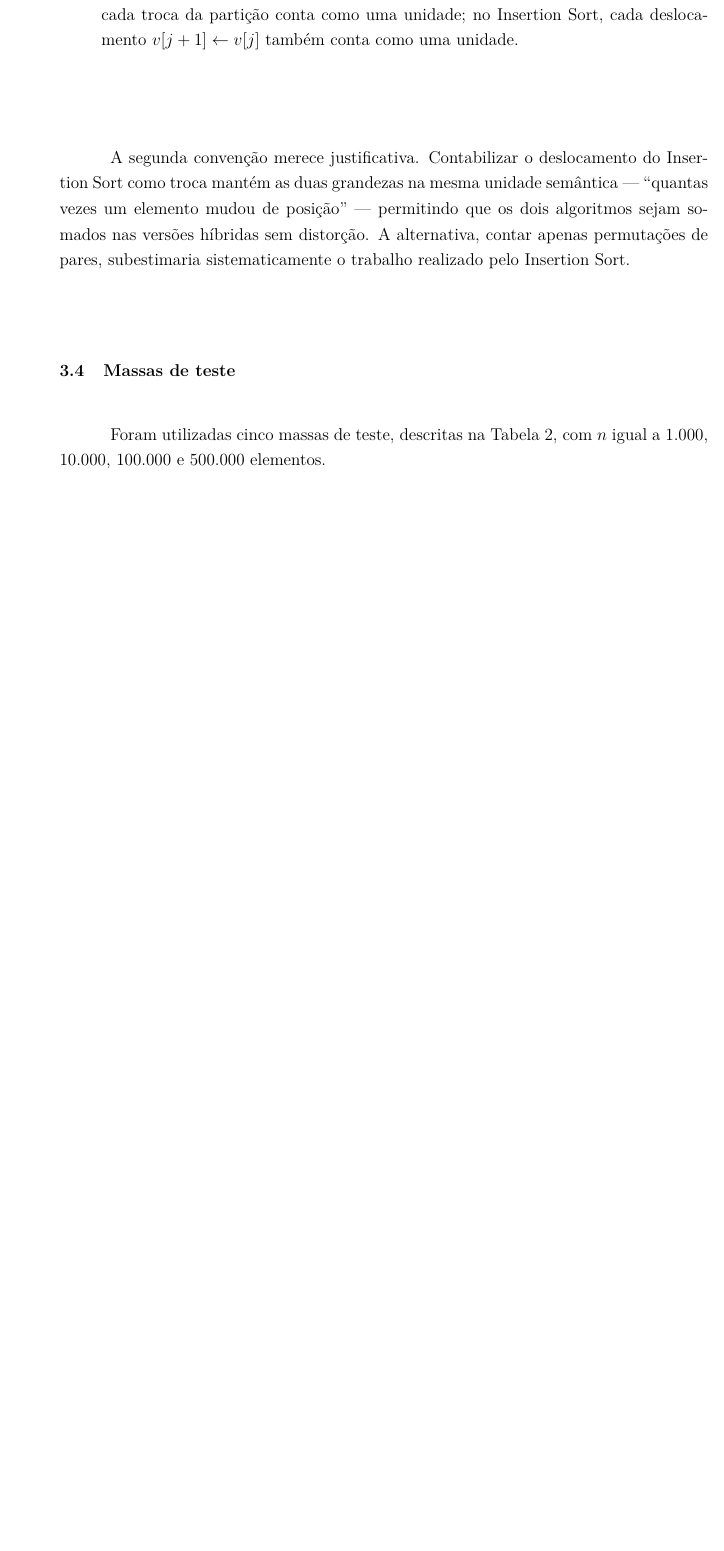
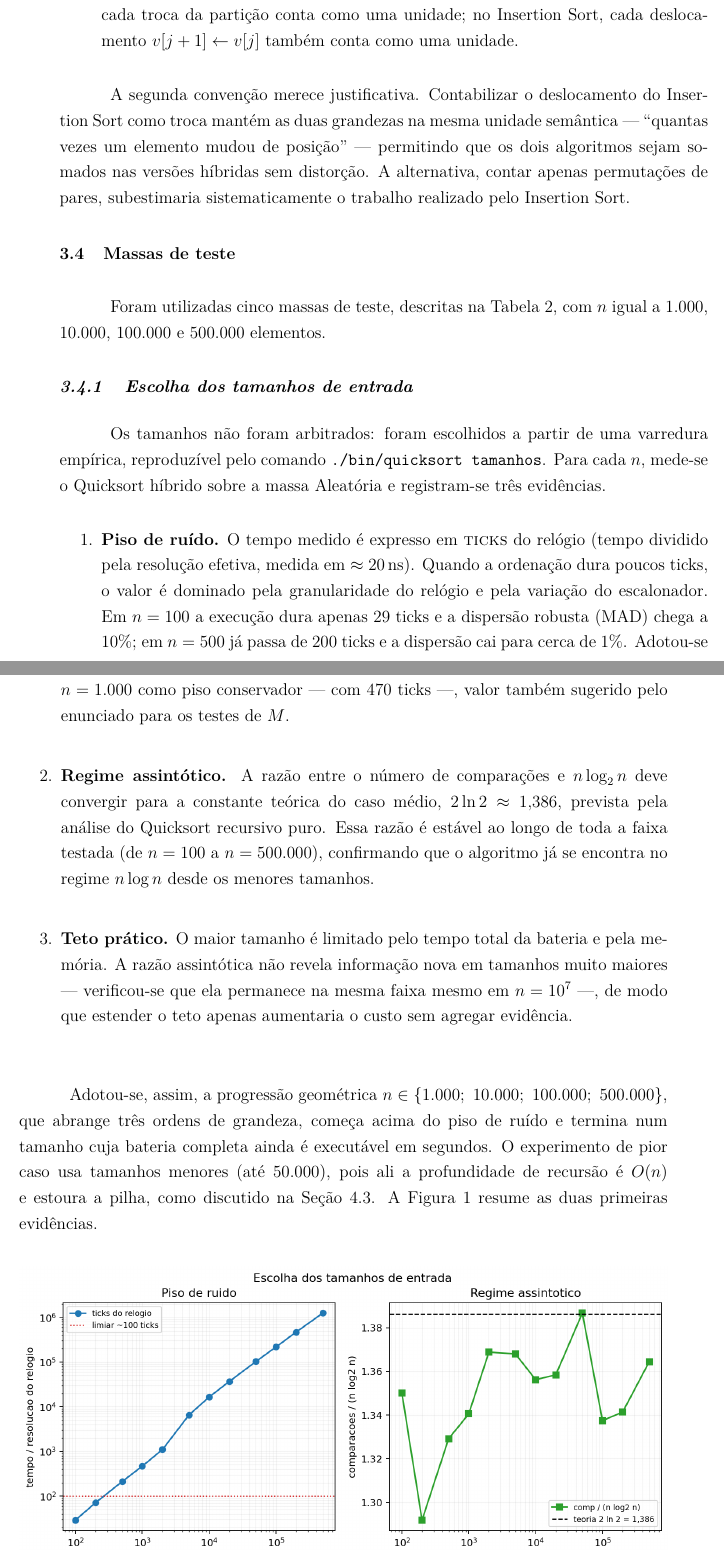
Before and after one commit to marcusPrado02/TP_01_PAA_2_Semestre_2026, a LaTeX thesis (relatorio/Projeto.tex, which reads relatorio/texto/metodologia.tex): part of page 17 of 37 before the commit and two parts of pages 17 and 18 of 39 after it, the two joined at a grey line, cut so that both start at the same text, the shorter picture padded with empty space. Compiled offline with pdfLaTeX; a LaTeX package or settings file that is missing is left out.

Commit message:
docs: document how input sizes were chosen
Add a 'Escolha dos tamanhos de entrada' subsection to the methodology
and a matching README section, both reproducing the criterion: noise
floor, asymptotic regime and practical ceiling. Rebuild Projeto.pdf
(39 pages).

```diff
--- a/relatorio/texto/metodologia.tex
+++ b/relatorio/texto/metodologia.tex
@@ -72,3 +72,43 @@ de pares, subestimaria sistematicamente o trabalho realizado pelo Insertion Sort
 
 Foram utilizadas cinco massas de teste, descritas na Tabela \ref{tab:massas}, com
 $n$ igual a 1.000, 10.000, 100.000 e 500.000 elementos.
+
+\subsection{Escolha dos tamanhos de entrada}
+\label{sec:escolha-n}
+
+Os tamanhos não foram arbitrados: foram escolhidos a partir de uma varredura
+empírica, reproduzível pelo comando \texttt{./bin/quicksort tamanhos}. Para cada
+$n$, mede-se o Quicksort híbrido sobre a massa Aleatória e registram-se três
+evidências.
+
+\begin{enumerate}
+  \item \textbf{Piso de ruído.} O tempo medido é expresso em \emph{ticks} do
+        relógio (tempo dividido pela resolução efetiva, medida em
+        $\approx 20$\,ns). Quando a ordenação dura poucos ticks, o valor é
+        dominado pela granularidade do relógio e pela variação do escalonador.
+        Em $n = 100$ a execução dura apenas 29 ticks e a dispersão robusta (MAD)
+        chega a 10\%; em $n = 500$ já passa de 200 ticks e a dispersão cai para
+        cerca de 1\%. Adotou-se $n = 1.000$ como piso conservador --- com 470
+        ticks ---, valor também sugerido pelo enunciado para os testes de $M$.
+
+  \item \textbf{Regime assintótico.} A razão entre o número de comparações e
+        $n\log_2 n$ deve convergir para a constante teórica do caso médio,
+        $2\ln 2 \approx 1{,}386$, prevista pela análise do Quicksort recursivo
+        puro. Essa razão é estável ao longo de toda a faixa testada (de $n = 100$
+        a $n = 500.000$), confirmando que o algoritmo já se encontra no regime
+        $n\log n$ desde os menores tamanhos.
+
+  \item \textbf{Teto prático.} O maior tamanho é limitado pelo tempo total da
+        bateria e pela memória. A razão assintótica não revela informação nova em
+        tamanhos muito maiores --- verificou-se que ela permanece na mesma faixa
+        mesmo em $n = 10^7$ ---, de modo que estender o teto apenas aumentaria o
+        custo sem agregar evidência.
+\end{enumerate}
+
+Adotou-se, assim, a progressão geométrica $n \in \{1.000;\ 10.000;\ 100.000;\
+500.000\}$, que abrange três ordens de grandeza, começa acima do piso de ruído e
+termina num tamanho cuja bateria completa ainda é executável em segundos. O
+experimento de pior caso usa tamanhos menores (até $50.000$), pois ali a
+profundidade de recursão é $O(n)$ e estoura a pilha, como discutido na Seção
+\ref{sec:res-piorcaso}. A Figura \ref{fig:escolha-n} resume as duas primeiras
+evidências.
```
Also changed, not shown: README.md, relatorio/Projeto.pdf, relatorio/texto/metodologia.tex (8 more changed lines).
